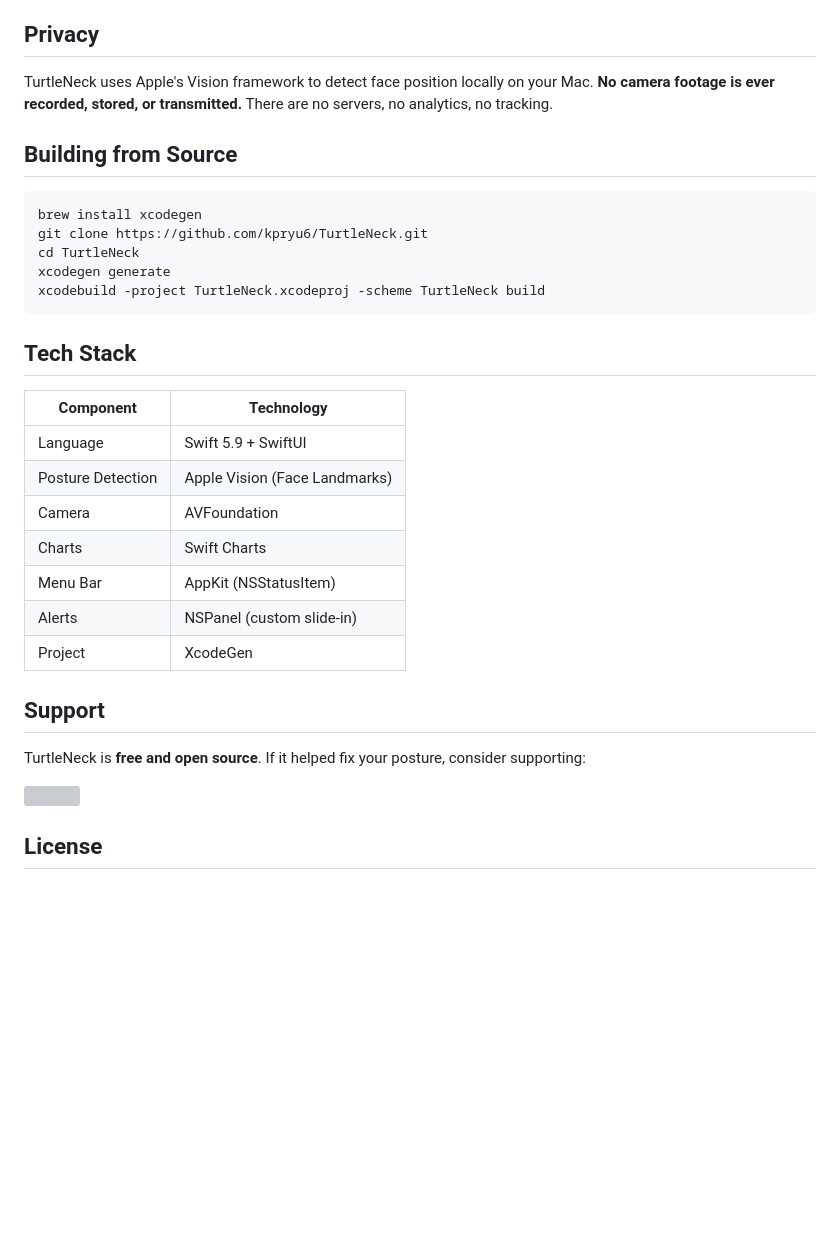
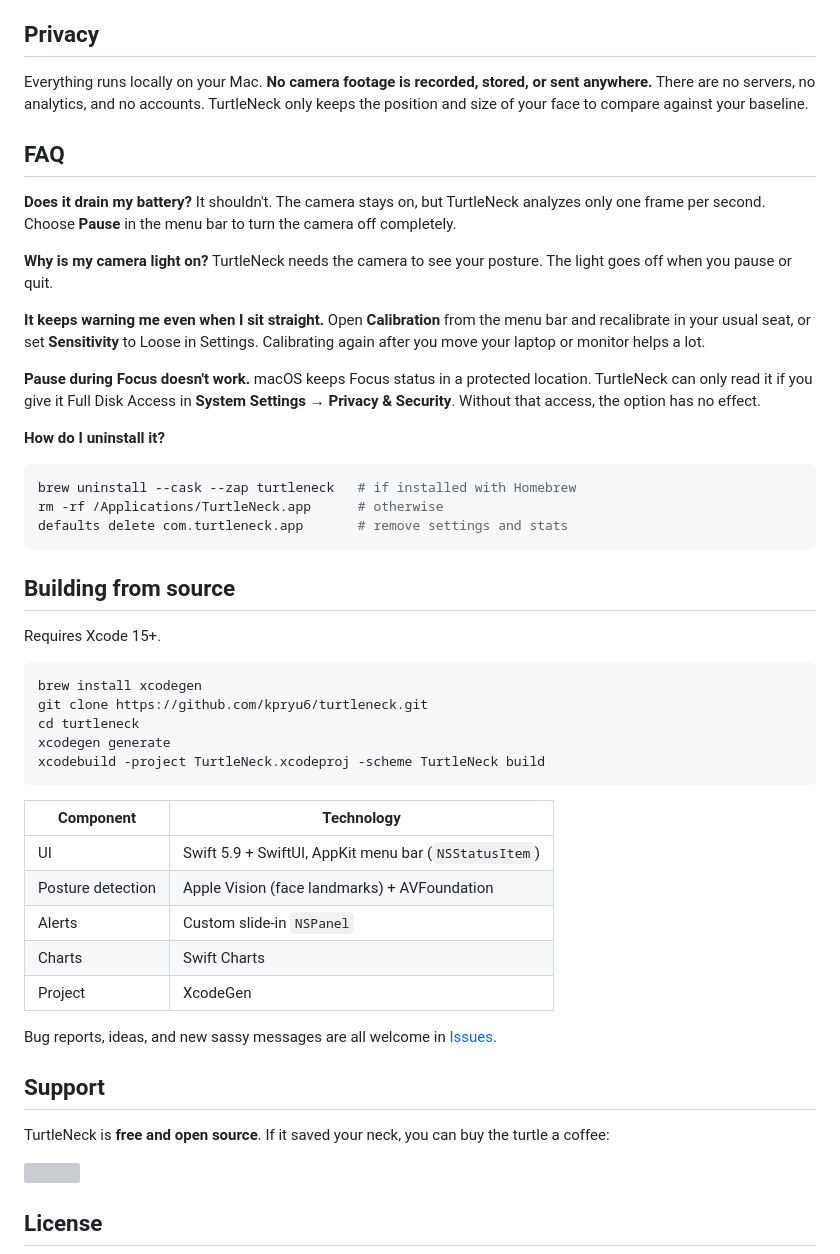
Before and after one commit to kpryu6/turtleneck, a Markdown page: README.md, the part around one of its changes. Drawn GitHub-style; blank space fills up the shorter version; grey boxes are pictures that could not be loaded.

````diff
--- a/README.md
+++ b/README.md
@@ -87,33 +74,54 @@ Or download the `.dmg` (macOS) from [Releases](https://github.com/kpryu6/TurtleN
 
 ## Privacy
 
-TurtleNeck uses Apple's Vision framework to detect face position locally on your Mac. **No camera footage is ever recorded, stored, or transmitted.** There are no servers, no analytics, no tracking.
+Everything runs locally on your Mac. **No camera footage is recorded, stored, or sent anywhere.** There are no servers, no analytics, and no accounts. TurtleNeck only keeps the position and size of your face to compare against your baseline.
 
-## Building from Source
+## FAQ
+
+**Does it drain my battery?**
+It shouldn't. The camera stays on, but TurtleNeck analyzes only one frame per second. Choose **Pause** in the menu bar to turn the camera off completely.
+
+**Why is my camera light on?**
+TurtleNeck needs the camera to see your posture. The light goes off when you pause or quit.
+
+**It keeps warning me even when I sit straight.**
+Open **Calibration** from the menu bar and recalibrate in your usual seat, or set **Sensitivity** to Loose in Settings. Calibrating again after you move your laptop or monitor helps a lot.
+
+**Pause during Focus doesn't work.**
+macOS keeps Focus status in a protected location. TurtleNeck can only read it if you give it Full Disk Access in **System Settings → Privacy & Security**. Without that access, the option has no effect.
+
+**How do I uninstall it?**
+```bash
+brew uninstall --cask --zap turtleneck   # if installed with Homebrew
+rm -rf /Applications/TurtleNeck.app      # otherwise
+defaults delete com.turtleneck.app       # remove settings and stats
+```
+
+## Building from source
+
+Requires Xcode 15+.
 
 ```bash
 brew install xcodegen
-git clone https://github.com/kpryu6/TurtleNeck.git
-cd TurtleNeck
+git clone https://github.com/kpryu6/turtleneck.git
+cd turtleneck
 xcodegen generate
 xcodebuild -project TurtleNeck.xcodeproj -scheme TurtleNeck build
 ```
 
-## Tech Stack
-
 | Component | Technology |
 |-----------|-----------|
-| Language | Swift 5.9 + SwiftUI |
-| Posture Detection | Apple Vision (Face Landmarks) |
-| Camera | AVFoundation |
+| UI | Swift 5.9 + SwiftUI, AppKit menu bar (`NSStatusItem`) |
+| Posture detection | Apple Vision (face landmarks) + AVFoundation |
+| Alerts | Custom slide-in `NSPanel` |
 | Charts | Swift Charts |
-| Menu Bar | AppKit (NSStatusItem) |
-| Alerts | NSPanel (custom slide-in) |
 | Project | XcodeGen |
+
+Bug reports, ideas, and new sassy messages are all welcome in [Issues](https://github.com/kpryu6/turtleneck/issues).
 
 ## Support
 
-TurtleNeck is **free and open source**. If it helped fix your posture, consider supporting:
+TurtleNeck is **free and open source**. If it saved your neck, you can buy the turtle a coffee:
 
 <a href="https://ko-fi.com/kpryu"><img src="https://ko-fi.com/img/githubbutton_sm.svg" /></a>
 
````
Also changed, not shown: other parts of README.md (+31 -44 lines), README.ko.md (added, +128 -0 lines), docs/images/alerts.png (added), 7 other files.
